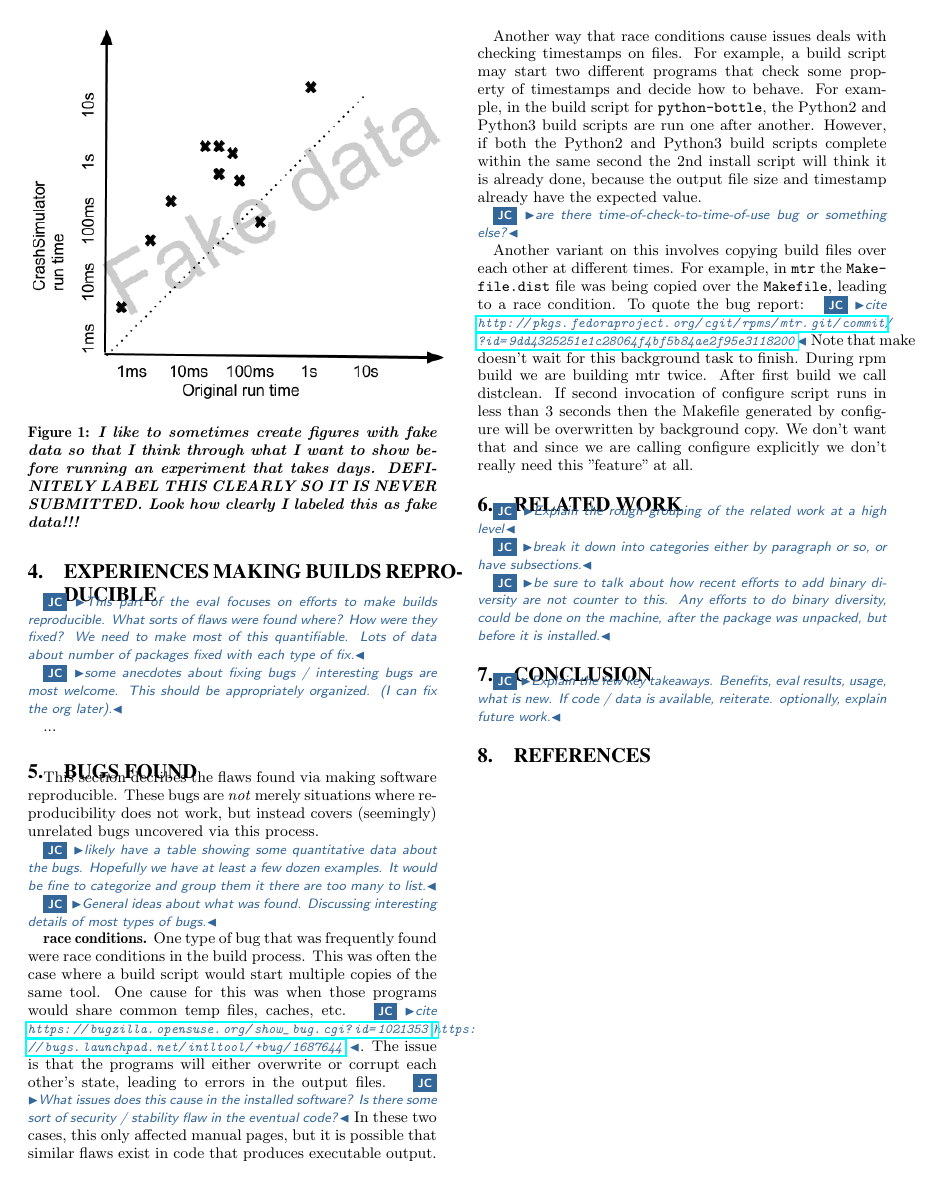
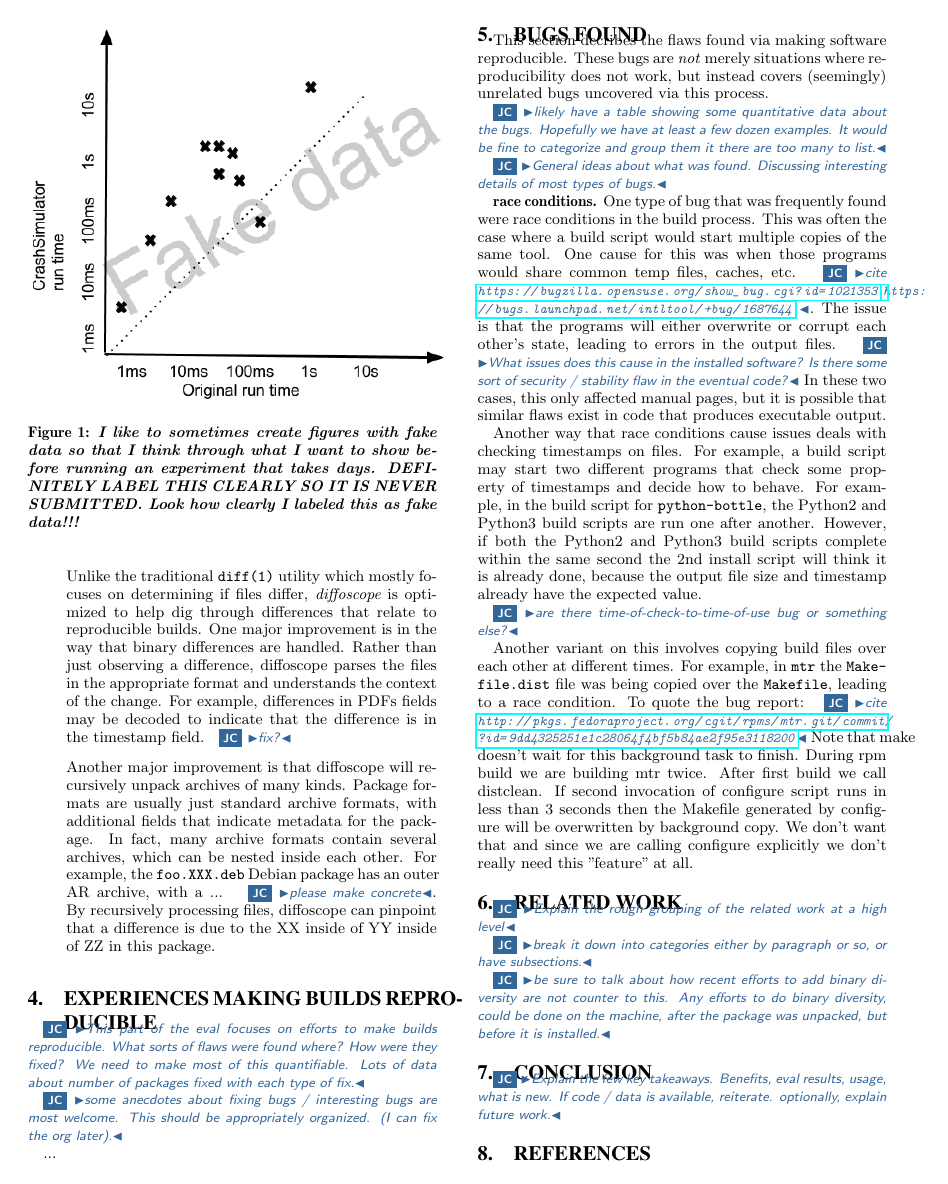
Before and after one commit to JustinCappos/reproduciblebuildpaper, a LaTeX paper (paper.tex, which reads techniques.tex): page 3 of 3. Compiled offline with pdfLaTeX.

Commit message:
expanded some techniques with examples, etc.

```diff
--- a/techniques.tex
+++ b/techniques.tex
@@ -17,3 +25,20 @@ systems, it is available via the {\tt getenv(3)} system call.
 
 \item {\em diffoscope} is a recursive and content-aware diff utility used
 to locate and diagnose reproducibility issues. Unlike the traditional {\tt
+diff(1)} utility which mostly focuses on determining if files differ,
+{\em diffoscope} is optimized to help dig through differences that relate
+to reproducible builds.  One major improvement is in the way that binary
+differences are handled.  Rather than just observing a difference,
+diffoscope parses the files in the appropriate format and understands the
+context of the change.  For example, differences in PDFs fields may be
+decoded to indicate that the difference is in the timestamp field.
+\cappos{fix?}
+
+Another major improvement is that diffoscope will recursively unpack
+archives of many kinds.  Package formats are usually just standard archive
+formats, with additional fields that indicate metadata for the package.  In
+fact, many archive formats contain several archives, which can be nested
+inside each other.  For example, the {\tt foo.XXX.deb} Debian package has
+an outer AR archive, with a ... \cappos{please make concrete}.  By
+recursively processing files, diffoscope can pinpoint that a difference is
+due to the XX inside of YY inside of ZZ in this package.
```
Also changed, not shown: techniques.tex (15 more changed lines).
